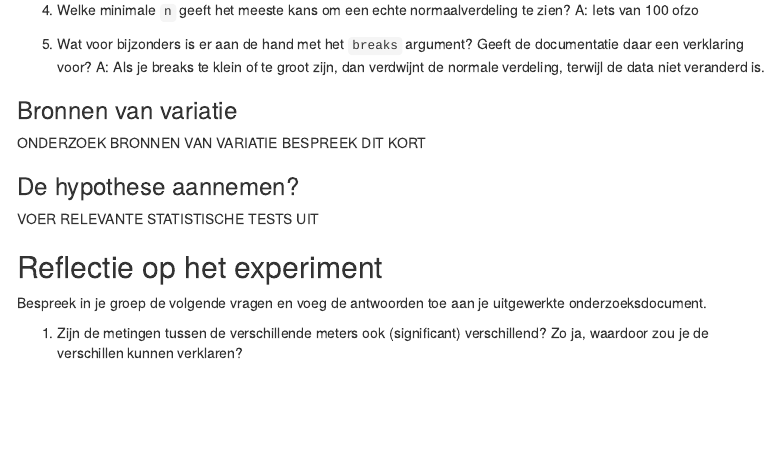
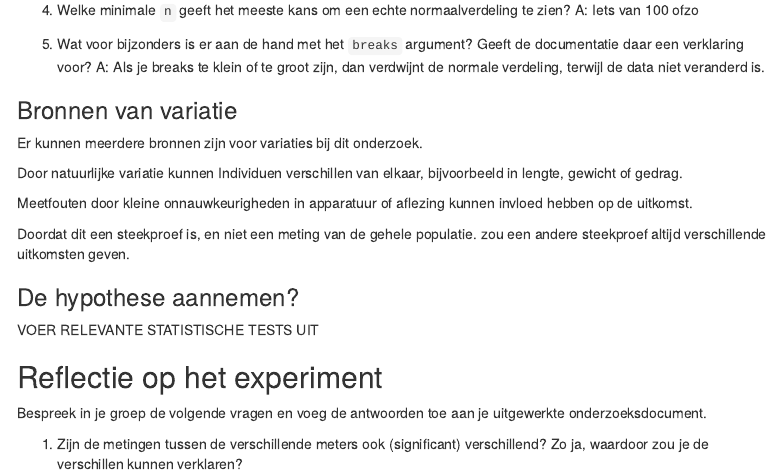
Before and after one commit to Nikkieeex/handbiometrie_project, an R Markdown document (biometrie_template.Rmd): the page in a window 1100 px wide, from 4380 px down. Rendered offline with R 4.5, knitr and Pandoc, with nearby package versions; code that draws random numbers runs with fixed seeds of ours; a font, style sheet, LaTeX package, included part or bibliography that could not be used is replaced or left out; menus at the side of the page are left out.

Commit message:
Update biometrie_template.Rmd - Bronnen variaties

```diff
--- a/biometrie_template.Rmd
+++ b/biometrie_template.Rmd
@@ -158,8 +158,13 @@ A: Als je breaks te klein of te groot zijn, dan verdwijnt de normale verdeling,
 
 ### Bronnen van variatie
 
-ONDERZOEK BRONNEN VAN VARIATIE
-BESPREEK DIT KORT
+Er kunnen meerdere bronnen zijn voor variaties bij dit onderzoek.
+
+Door natuurlijke variatie kunnen Individuen verschillen van elkaar, bijvoorbeeld in lengte, gewicht of gedrag.
+
+Meetfouten door kleine onnauwkeurigheden in apparatuur of aflezing kunnen invloed hebben op de uitkomst.
+
+Doordat dit een steekproef is, en niet een meting van de gehele populatie. zou een andere steekproef altijd verschillende uitkomsten geven.
 
 ### De hypothese aannemen?
 
```
